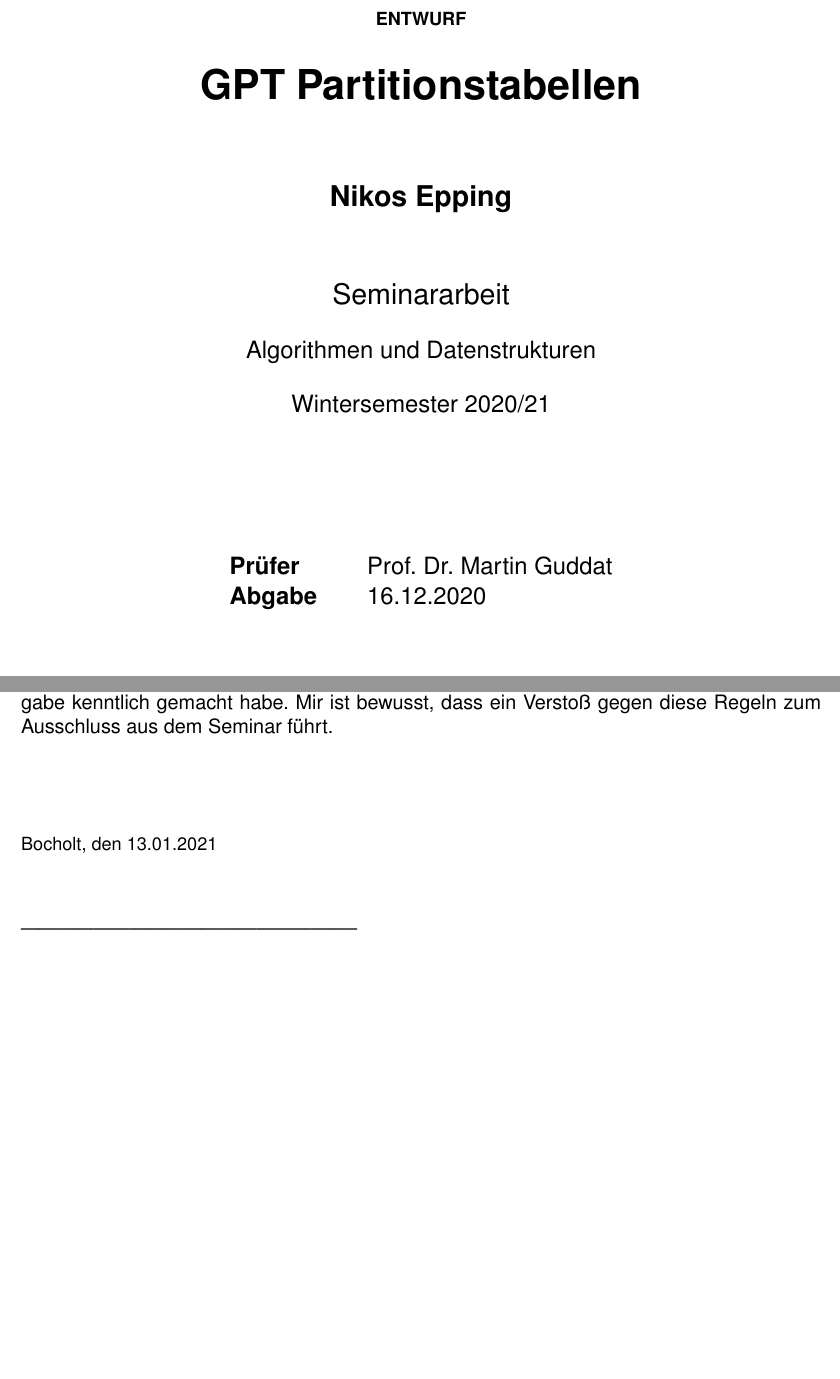
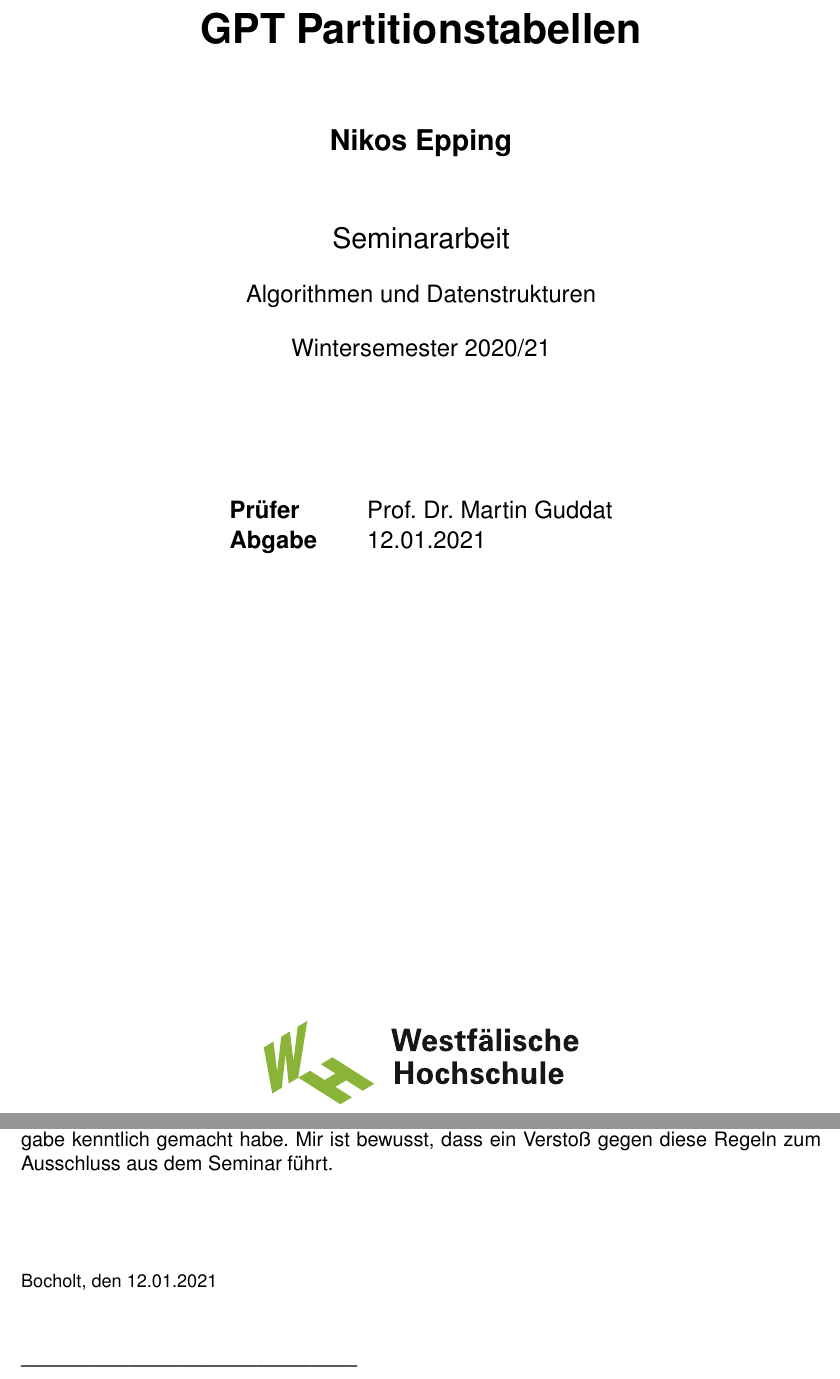
Before and after one commit to Nikos410/gpt-partition-tables, a LaTeX document (Ausarbeitung/gpt-partition-tables-nepping.tex, which reads Ausarbeitung/content/tex/sworn-statement.tex, Ausarbeitung/content/tex/titlepage.tex): two parts of pages 1 and 22 of 22, joined at a grey line, cut at the place of the change, the shorter picture padded with empty space. Compiled offline with pdfLaTeX.

Commit message:
Update titlepage and sworn statement

```diff
--- a/Ausarbeitung/content/tex/sworn-statement.tex
+++ b/Ausarbeitung/content/tex/sworn-statement.tex
@@ -5,7 +5,7 @@ Mir ist bewusst, dass ein Verstoß gegen diese Regeln zum Ausschluss aus dem Sem
 \vspace{1.5cm}
 
 \small
-Bocholt, den 13.01.2021
+Bocholt, den 12.01.2021
 
 \vspace{0.8cm}
 
--- a/Ausarbeitung/content/tex/titlepage.tex
+++ b/Ausarbeitung/content/tex/titlepage.tex
@@ -1,8 +1,6 @@
 \begin{titlepage}
     \begin{center}
-        \vspace*{1cm}
-
-        \small {\textbf{ENTWURF}}
+        \vspace{2cm}
 
         \Huge
         \textbf{GPT Partitionstabellen}
@@ -26,7 +24,7 @@
         \begin{center}
         \begin{tabular}{ p{2.5cm} l }
             \textbf{Prüfer} & Prof. Dr. Martin Guddat \\
-            \textbf{Abgabe} & 16.12.2020
+            \textbf{Abgabe} & 12.01.2021
             \end{tabular}
         \end{center}
 
```
Also changed, not shown: Ausarbeitung/content/tex/changelog.tex (+2 -0 lines).
